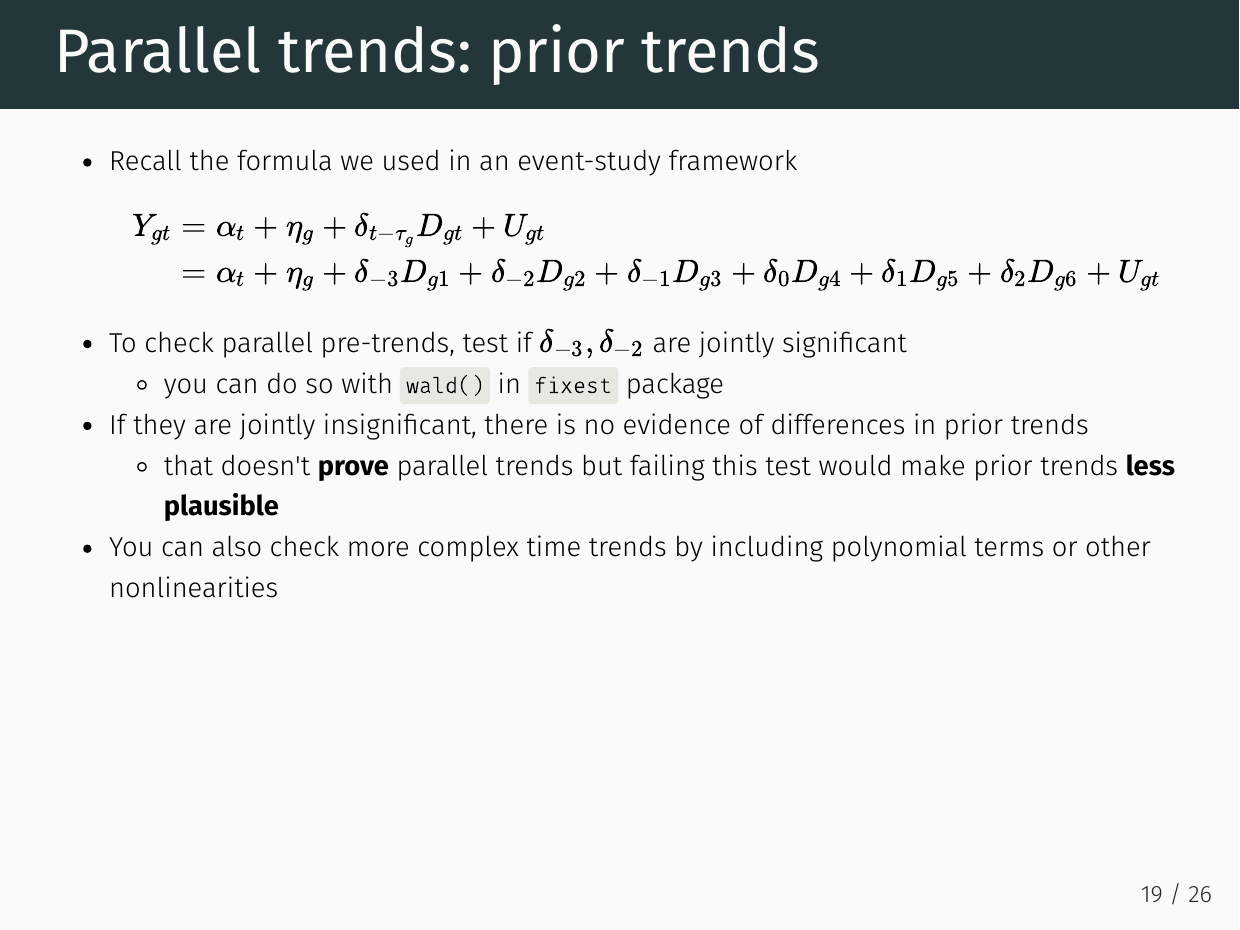
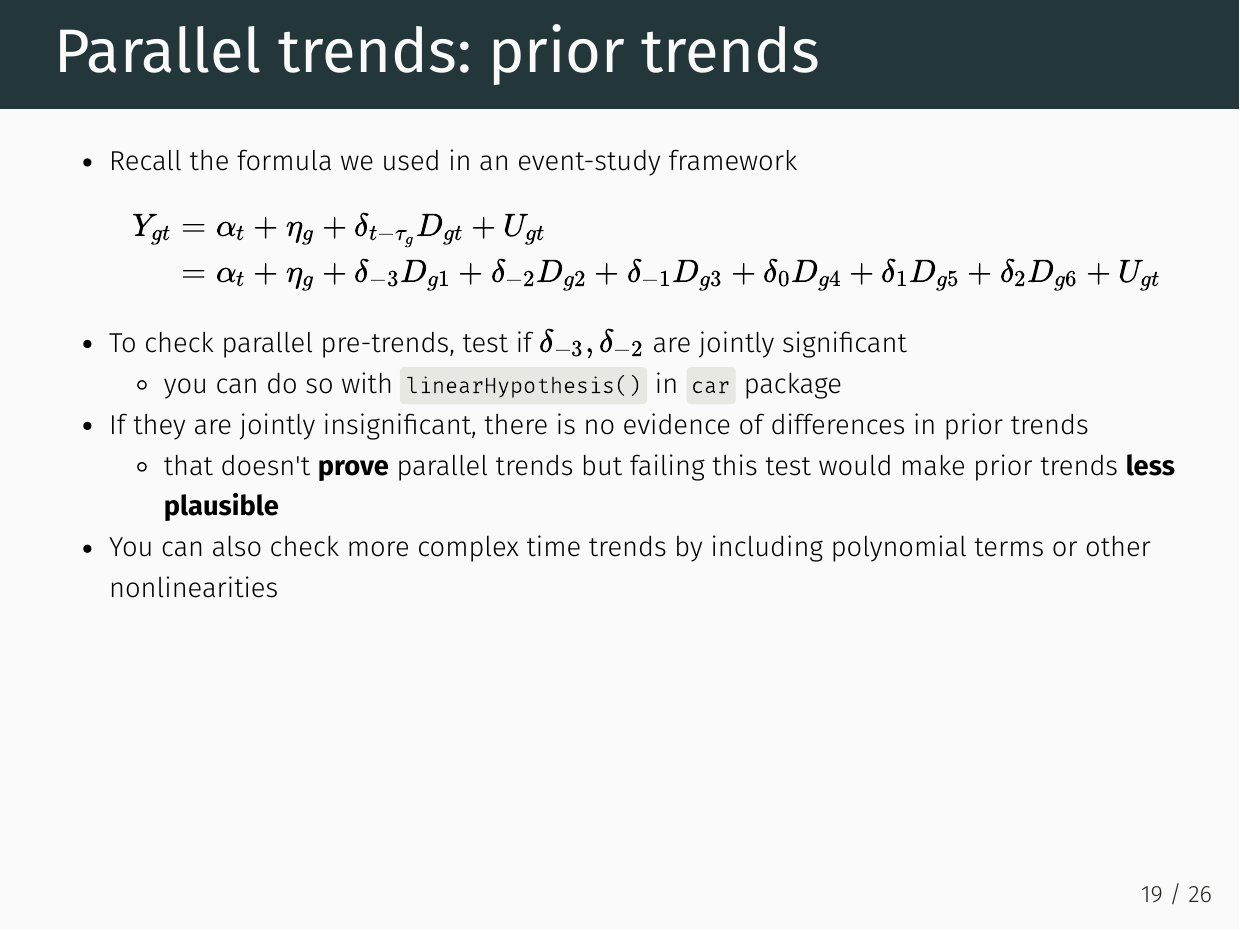
Before and after one commit to stnavdeev/econometrics, an R Markdown document (tutorial5/tutorial5.Rmd): page 19 of 26. The pictures show the output file tutorial5/tutorial5.pdf that the author committed with the source.

Commit message:
Updated slides

```diff
--- a/tutorial5/tutorial5.Rmd
+++ b/tutorial5/tutorial5.Rmd
@@ -410,7 +410,7 @@ where
   &= \alpha_t + \eta_g + \delta_{-3}D_{g1} + \delta_{-2}D_{g2} + \delta_{-1}D_{g3} + \delta_{0}D_{g4} + \delta_{1}D_{g5} + \delta_{2}D_{g6} + U_{gt}
 \end{align*}
 - To check parallel pre-trends, test if $\delta_{-3}, \delta_{-2}$ are jointly significant
-  - you can do so with `wald()` in `fixest` package
+  - you can do so with `linearHypothesis()` in `car` package
 - If they are jointly insignificant, there is no evidence of differences in prior trends
   - that doesn't **prove** parallel trends but failing this test would make prior trends **less plausible**
 - You can also check more complex time trends by including polynomial terms or other nonlinearities
```
Also changed, not shown: tutorial5/tutorial5.pdf, 1 other file.
